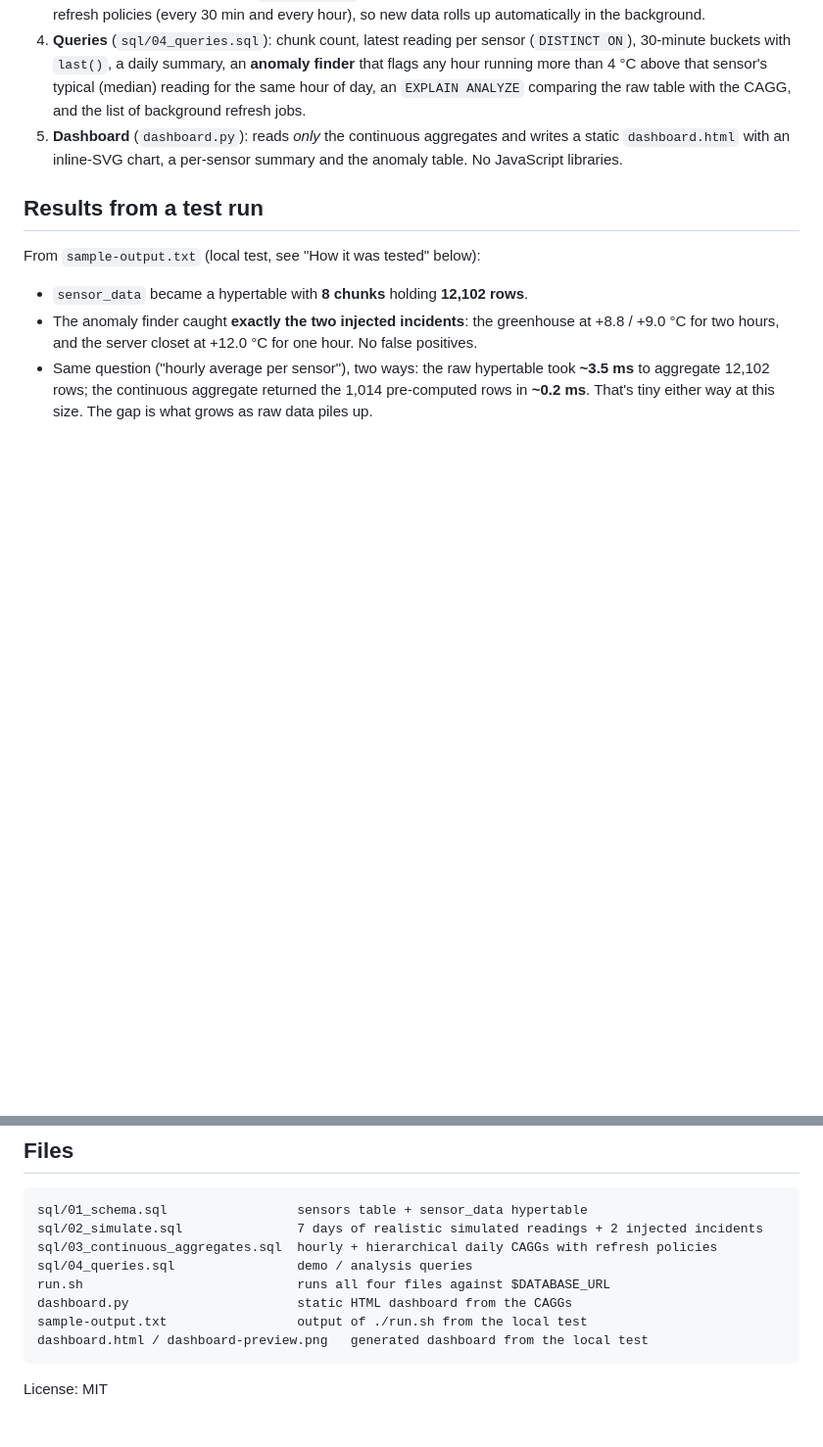
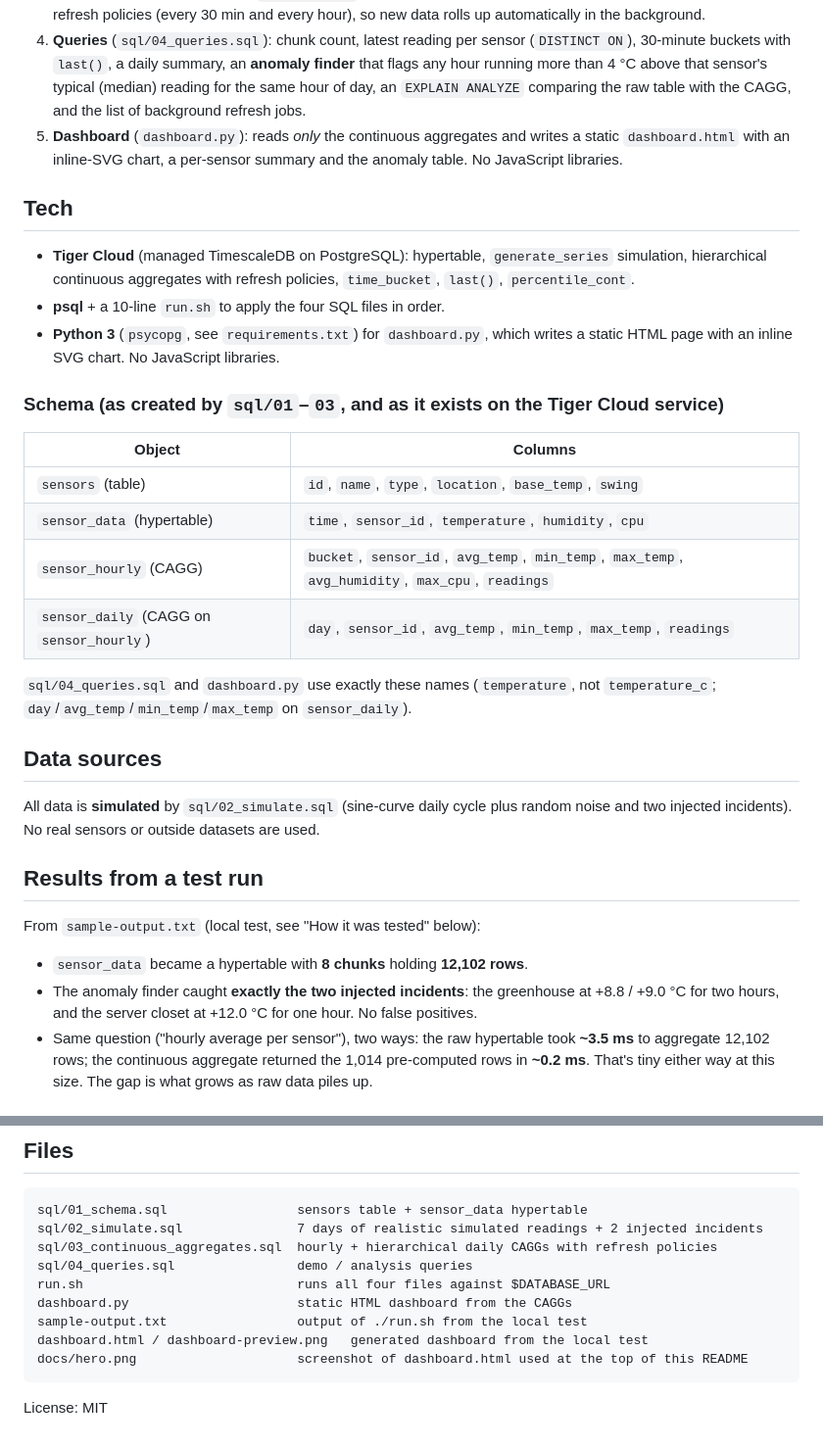
Before and after one commit to draarivpatel-ui/tiger-sense-pulse, a Markdown page: README.md, 2 parts joined by grey strips. Shown at 98% size. GitHub-like rendering; blank space fills up the shorter version.

````diff
--- a/README.md
+++ b/README.md
@@ -17,6 +23,27 @@ A small time-series project for **MLH Global Hack Week: Hacktoberfest (Oct 2026)
 3. **Continuous aggregates.** `sensor_hourly` pre-computes hourly avg/min/max temperature, average humidity, peak CPU and reading counts. `sensor_daily` is a **hierarchical** CAGG built on top of the hourly one. Both get refresh policies (every 30 min and every hour), so new data rolls up automatically in the background.
 4. **Queries** (`sql/04_queries.sql`): chunk count, latest reading per sensor (`DISTINCT ON`), 30-minute buckets with `last()`, a daily summary, an **anomaly finder** that flags any hour running more than 4 °C above that sensor's typical (median) reading for the same hour of day, an `EXPLAIN ANALYZE` comparing the raw table with the CAGG, and the list of background refresh jobs.
 5. **Dashboard** (`dashboard.py`): reads *only* the continuous aggregates and writes a static `dashboard.html` with an inline-SVG chart, a per-sensor summary and the anomaly table. No JavaScript libraries.
+
+## Tech
+
+- **Tiger Cloud** (managed TimescaleDB on PostgreSQL): hypertable, `generate_series` simulation, hierarchical continuous aggregates with refresh policies, `time_bucket`, `last()`, `percentile_cont`.
+- **psql** + a 10-line `run.sh` to apply the four SQL files in order.
+- **Python 3** (`psycopg`, see `requirements.txt`) for `dashboard.py`, which writes a static HTML page with an inline SVG chart. No JavaScript libraries.
+
+### Schema (as created by `sql/01`–`03`, and as it exists on the Tiger Cloud service)
+
+| Object | Columns |
+|---|---|
+| `sensors` (table) | `id`, `name`, `type`, `location`, `base_temp`, `swing` |
+| `sensor_data` (hypertable) | `time`, `sensor_id`, `temperature`, `humidity`, `cpu` |
+| `sensor_hourly` (CAGG) | `bucket`, `sensor_id`, `avg_temp`, `min_temp`, `max_temp`, `avg_humidity`, `max_cpu`, `readings` |
+| `sensor_daily` (CAGG on `sensor_hourly`) | `day`, `sensor_id`, `avg_temp`, `min_temp`, `max_temp`, `readings` |
+
+`sql/04_queries.sql` and `dashboard.py` use exactly these names (`temperature`, not `temperature_c`; `day`/`avg_temp`/`min_temp`/`max_temp` on `sensor_daily`).
+
+## Data sources
+
+All data is **simulated** by `sql/02_simulate.sql` (sine-curve daily cycle plus random noise and two injected incidents). No real sensors or outside datasets are used.
 
 ## Results from a test run
 
@@ -68,6 +110,7 @@ run.sh                            runs all four files against $DATABASE_URL
 dashboard.py                      static HTML dashboard from the CAGGs
 sample-output.txt                 output of ./run.sh from the local test
 dashboard.html / dashboard-preview.png   generated dashboard from the local test
+docs/hero.png                     screenshot of dashboard.html used at the top of this README
 ```
 
 License: MIT
````
Also changed, not shown: other parts of README.md (+25 -4 lines).
